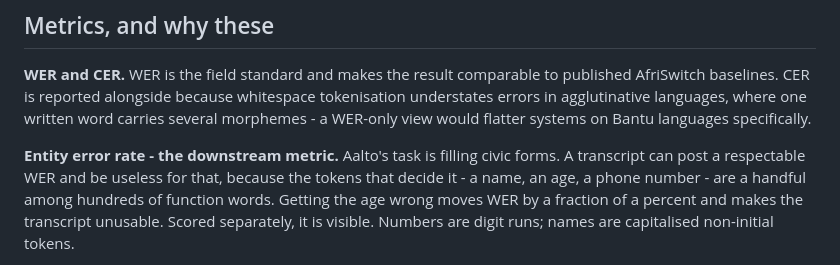
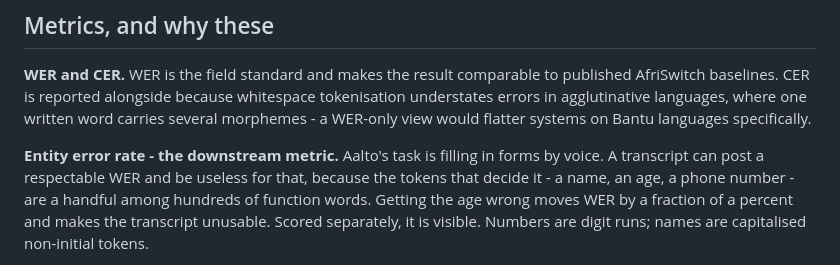
Before and after one commit to 3akare/aalto, a Markdown page: docs/BENCHMARK_REPORT_3PAGE.md, the part around the change. Rendered like a GitHub page.

```diff
--- a/docs/BENCHMARK_REPORT_3PAGE.md
+++ b/docs/BENCHMARK_REPORT_3PAGE.md
@@ -76,8 +76,8 @@ tokenisation understates errors in agglutinative languages, where one written
 word carries several morphemes - a WER-only view would flatter systems on Bantu
 languages specifically.
 
-**Entity error rate - the downstream metric.** Aalto's task is filling civic
-forms. A transcript can post a respectable WER and be useless for that, because
+**Entity error rate - the downstream metric.** Aalto's task is filling in forms
+by voice. A transcript can post a respectable WER and be useless for that, because
 the tokens that decide it - a name, an age, a phone number - are a handful among
 hundreds of function words. Getting the age wrong moves WER by a fraction of a
 percent and makes the transcript unusable. Scored separately, it is visible.
```
Also changed, not shown: README.md (+3 -2 lines), docs/SOLUTION.md (+21 -7 lines).
